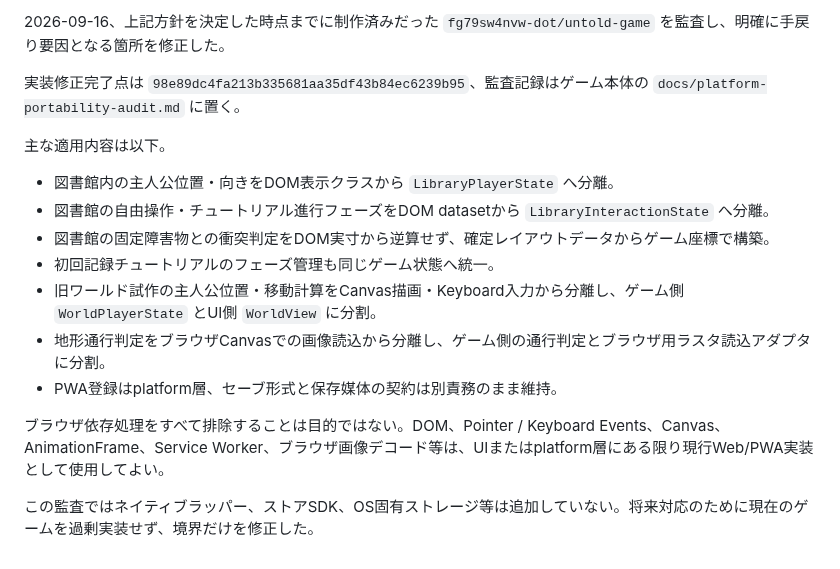
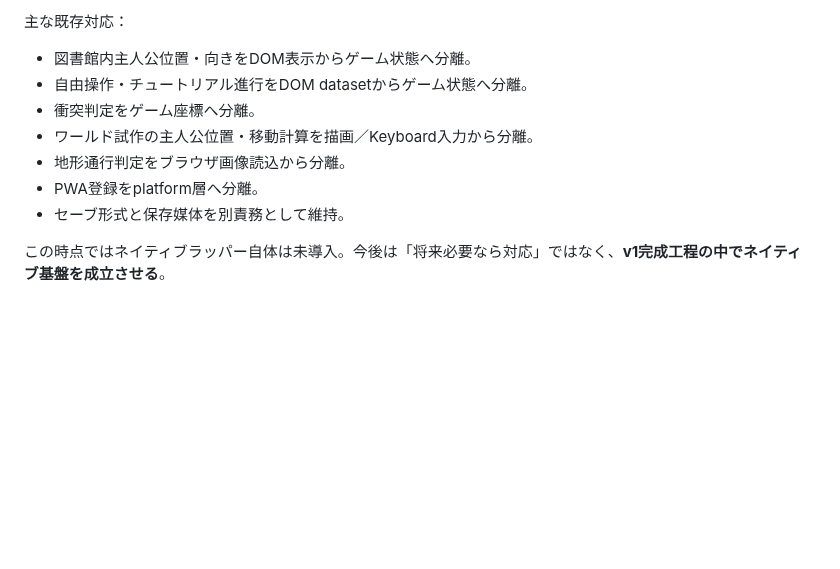
Before and after one commit to fg79sw4nvw-dot/untold-wiki, a Markdown page: governance/platform-portability.md, the part around one of its changes. Rendered like a GitHub page; blank space fills up the shorter version.

```diff
--- a/governance/platform-portability.md
+++ b/governance/platform-portability.md
@@ -114,18 +164,12 @@ PWA固有処理はゲーム本体から分離する。現行 `src/pwa.ts` のよ
 
-2026-09-16、上記方針を決定した時点までに制作済みだった `fg79sw4nvw-dot/untold-game` を監査し、明確に手戻り要因となる箇所を修正した。
+主な既存対応：
 
-実装修正完了点は `98e89dc4fa213b335681aa35df43b84ec6239b95`、監査記録はゲーム本体の `docs/platform-portability-audit.md` に置く。
+- 図書館内主人公位置・向きをDOM表示からゲーム状態へ分離。
+- 自由操作・チュートリアル進行をDOM datasetからゲーム状態へ分離。
+- 衝突判定をゲーム座標へ分離。
+- ワールド試作の主人公位置・移動計算を描画／Keyboard入力から分離。
+- 地形通行判定をブラウザ画像読込から分離。
+- PWA登録をplatform層へ分離。
+- セーブ形式と保存媒体を別責務として維持。
 
-主な適用内容は以下。
-
-- 図書館内の主人公位置・向きをDOM表示クラスから `LibraryPlayerState` へ分離。
-- 図書館の自由操作・チュートリアル進行フェーズをDOM datasetから `LibraryInteractionState` へ分離。
-- 図書館の固定障害物との衝突判定をDOM実寸から逆算せず、確定レイアウトデータからゲーム座標で構築。
-- 初回記録チュートリアルのフェーズ管理も同じゲーム状態へ統一。
-- 旧ワールド試作の主人公位置・移動計算をCanvas描画・Keyboard入力から分離し、ゲーム側 `WorldPlayerState` とUI側 `WorldView` に分割。
-- 地形通行判定をブラウザCanvasでの画像読込から分離し、ゲーム側の通行判定とブラウザ用ラスタ読込アダプタに分割。
-- PWA登録はplatform層、セーブ形式と保存媒体の契約は別責務のまま維持。
-
-ブラウザ依存処理をすべて排除することは目的ではない。DOM、Pointer / Keyboard Events、Canvas、AnimationFrame、Service Worker、ブラウザ画像デコード等は、UIまたはplatform層にある限り現行Web/PWA実装として使用してよい。
-
-この監査ではネイティブラッパー、ストアSDK、OS固有ストレージ等は追加していない。将来対応のために現在のゲームを過剰実装せず、境界だけを修正した。
+この時点ではネイティブラッパー自体は未導入。今後は「将来必要なら対応」ではなく、**v1完成工程の中でネイティブ基盤を成立させる**。
```
Also changed, not shown: other parts of governance/platform-portability.md (+100 -50 lines).
